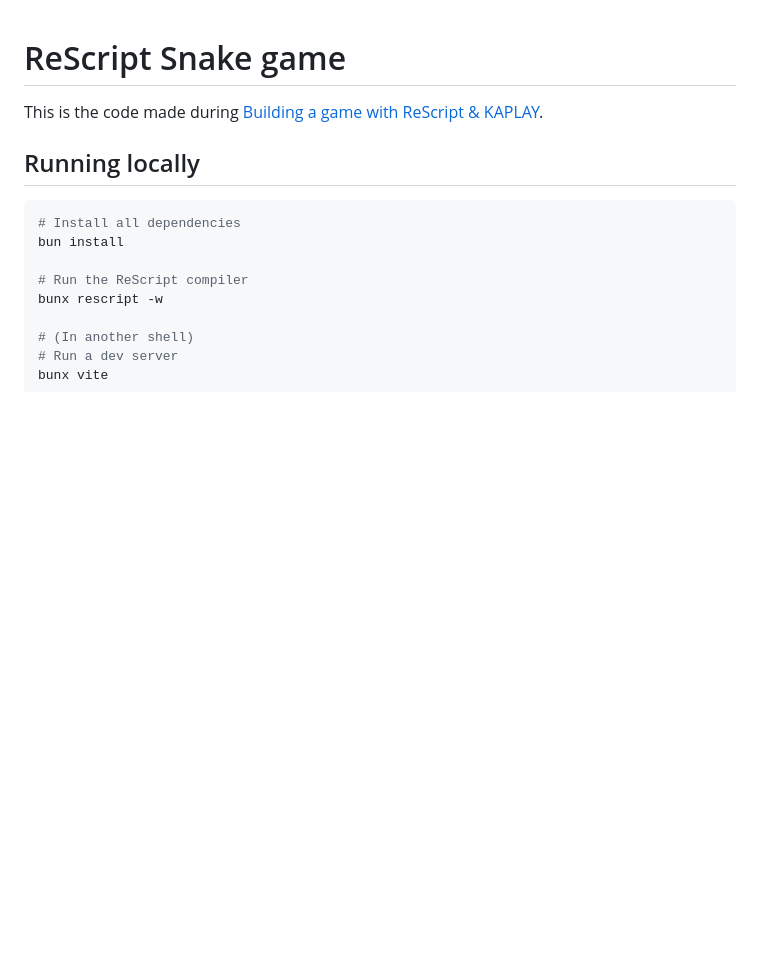
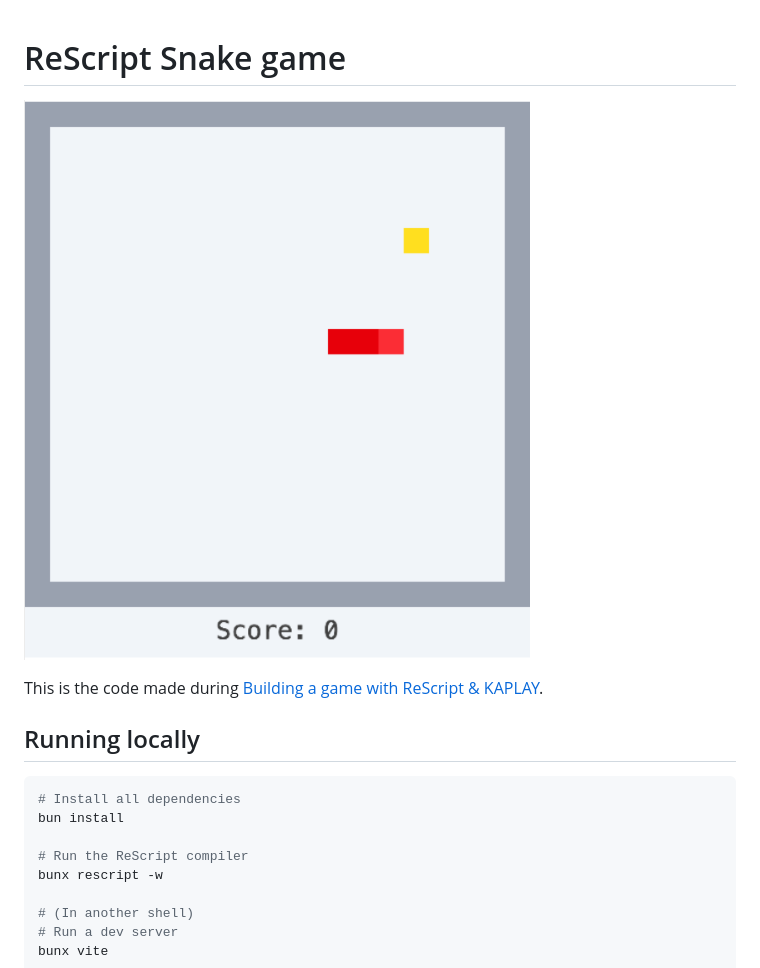
Before and after one commit to nojaf/rescript-snake, a Markdown page: README.md, the part around the change. GitHub-like rendering; pictures changed too: preview.png (added); blank space fills up the shorter version.

Commit message:
Add preview of game

```diff
--- a/README.md
+++ b/README.md
@@ -1,4 +1,6 @@
 # ReScript Snake game
+
+![Preview of game](./preview.png)
 
 This is the code made during [Building a game with ReScript & KAPLAY](https://youtu.be/zUyrHXB_ImE).
 
```
